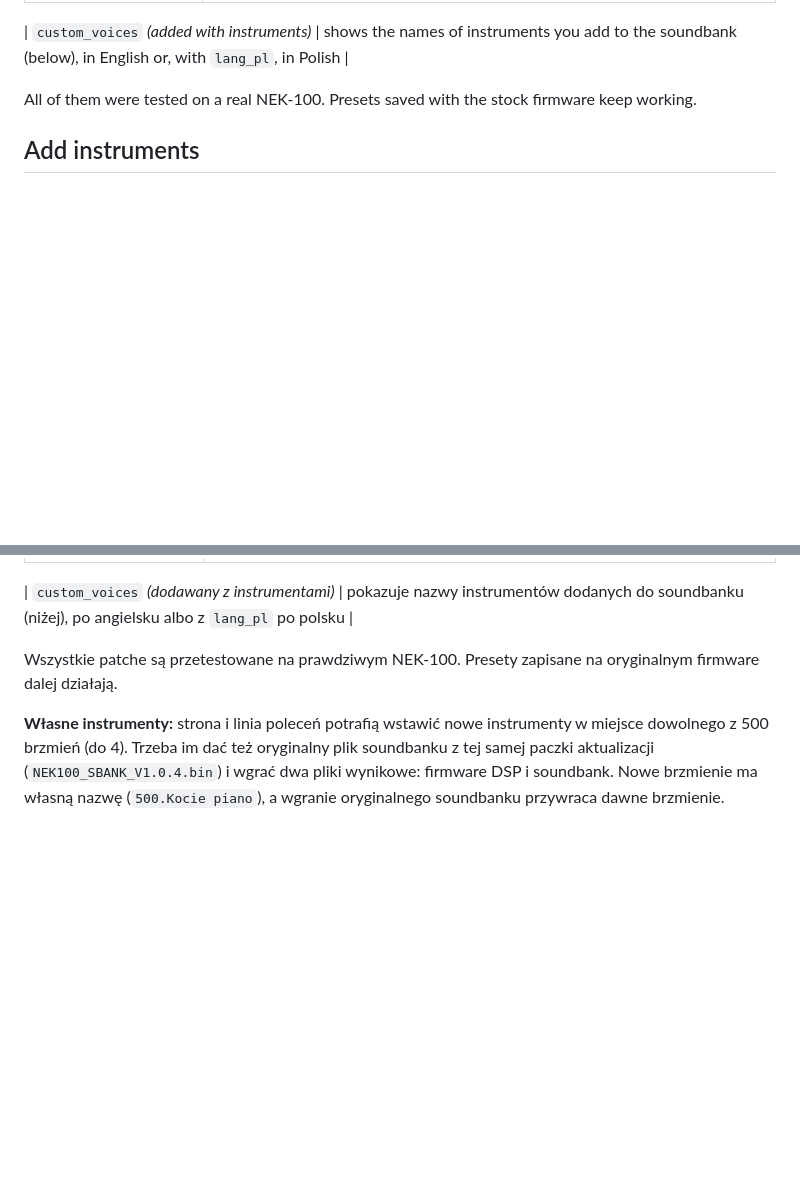
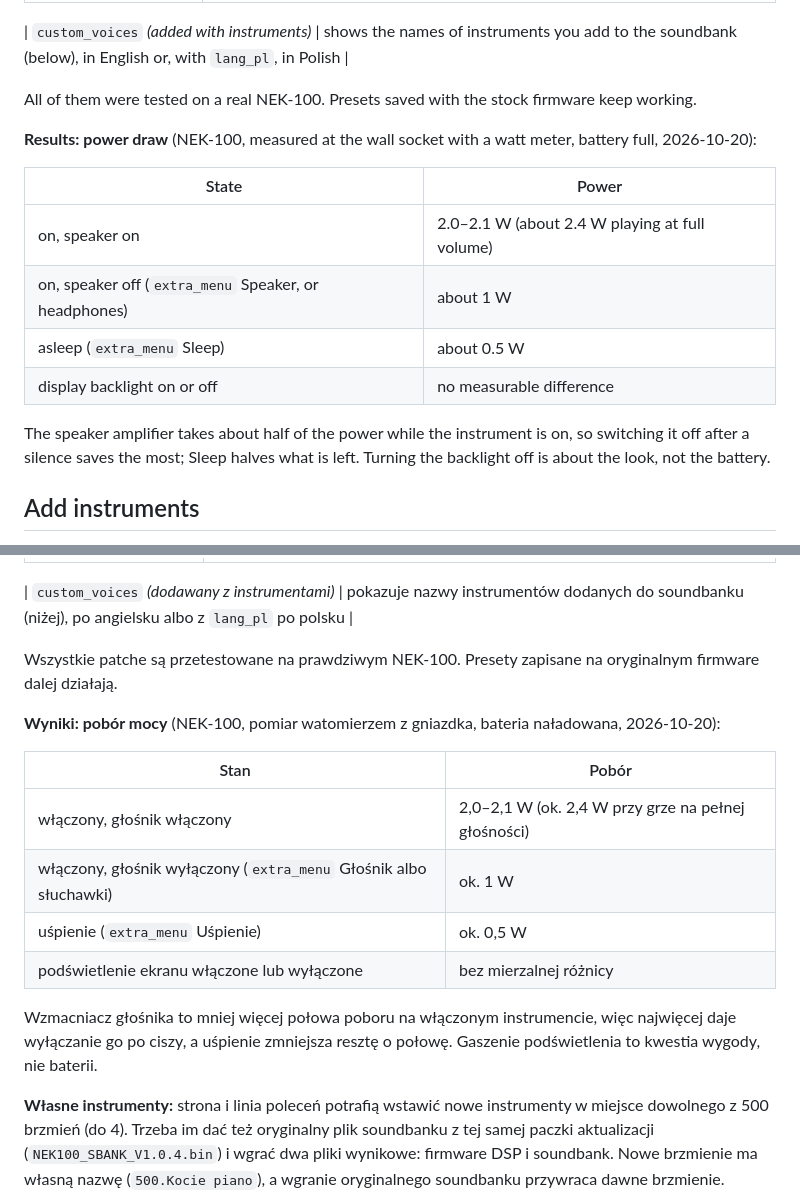
Before and after one commit to jmarianski/nux-dsp-mod, a Markdown page: README.md, 2 parts joined by grey strips. Rendered like a GitHub page; blank space fills up the shorter version.

Commit message:
README: measured power draw (speaker, sleep, backlight) as results of extra_menu
Co-Authored-By: Claude Opus 5.5 (1M context) <noreply@anthropic.com>

```diff
--- a/README.md
+++ b/README.md
@@ -34,6 +34,18 @@ Other models (NEK-110, …) use the same DSP and a similar firmware. Adding one
 | `custom_voices` *(added with instruments)* | shows the names of instruments you add to the soundbank (below), in English or, with `lang_pl`, in Polish |
 
 All of them were tested on a real NEK-100. Presets saved with the stock firmware keep working.
+
+**Results: power draw** (NEK-100, measured at the wall socket with a watt meter, battery full, 2026-10-20):
+
+| State | Power |
+|---|---|
+| on, speaker on | 2.0–2.1 W (about 2.4 W playing at full volume) |
+| on, speaker off (`extra_menu` Speaker, or headphones) | about 1 W |
+| asleep (`extra_menu` Sleep) | about 0.5 W |
+| display backlight on or off | no measurable difference |
+
+The speaker amplifier takes about half of the power while the instrument is on, so switching it off after a silence
+saves the most; Sleep halves what is left. Turning the backlight off is about the look, not the battery.
 
 ## Add instruments
 
@@ -237,6 +249,18 @@ DSP i podobny firmware. Jak dodać kolejny model, opisuje [docs/NEW_TARGET.md](d
 Wszystkie patche są przetestowane na prawdziwym NEK-100. Presety zapisane na oryginalnym
 firmware dalej działają.
 
+**Wyniki: pobór mocy** (NEK-100, pomiar watomierzem z gniazdka, bateria naładowana, 2026-10-20):
+
+| Stan | Pobór |
+|---|---|
+| włączony, głośnik włączony | 2,0–2,1 W (ok. 2,4 W przy grze na pełnej głośności) |
+| włączony, głośnik wyłączony (`extra_menu` Głośnik albo słuchawki) | ok. 1 W |
+| uśpienie (`extra_menu` Uśpienie) | ok. 0,5 W |
+| podświetlenie ekranu włączone lub wyłączone | bez mierzalnej różnicy |
+
+Wzmacniacz głośnika to mniej więcej połowa poboru na włączonym instrumencie, więc najwięcej daje wyłączanie go po
+ciszy, a uśpienie zmniejsza resztę o połowę. Gaszenie podświetlenia to kwestia wygody, nie baterii.
+
 **Własne instrumenty:** strona i linia poleceń potrafią wstawić nowe instrumenty w miejsce dowolnego z 500 brzmień
 (do 4). Trzeba im dać też oryginalny plik soundbanku z tej samej paczki aktualizacji (`NEK100_SBANK_V1.0.4.bin`)
 i wgrać dwa pliki wynikowe: firmware DSP i soundbank. Nowe brzmienie ma własną nazwę (`500.Kocie piano`), a
```
